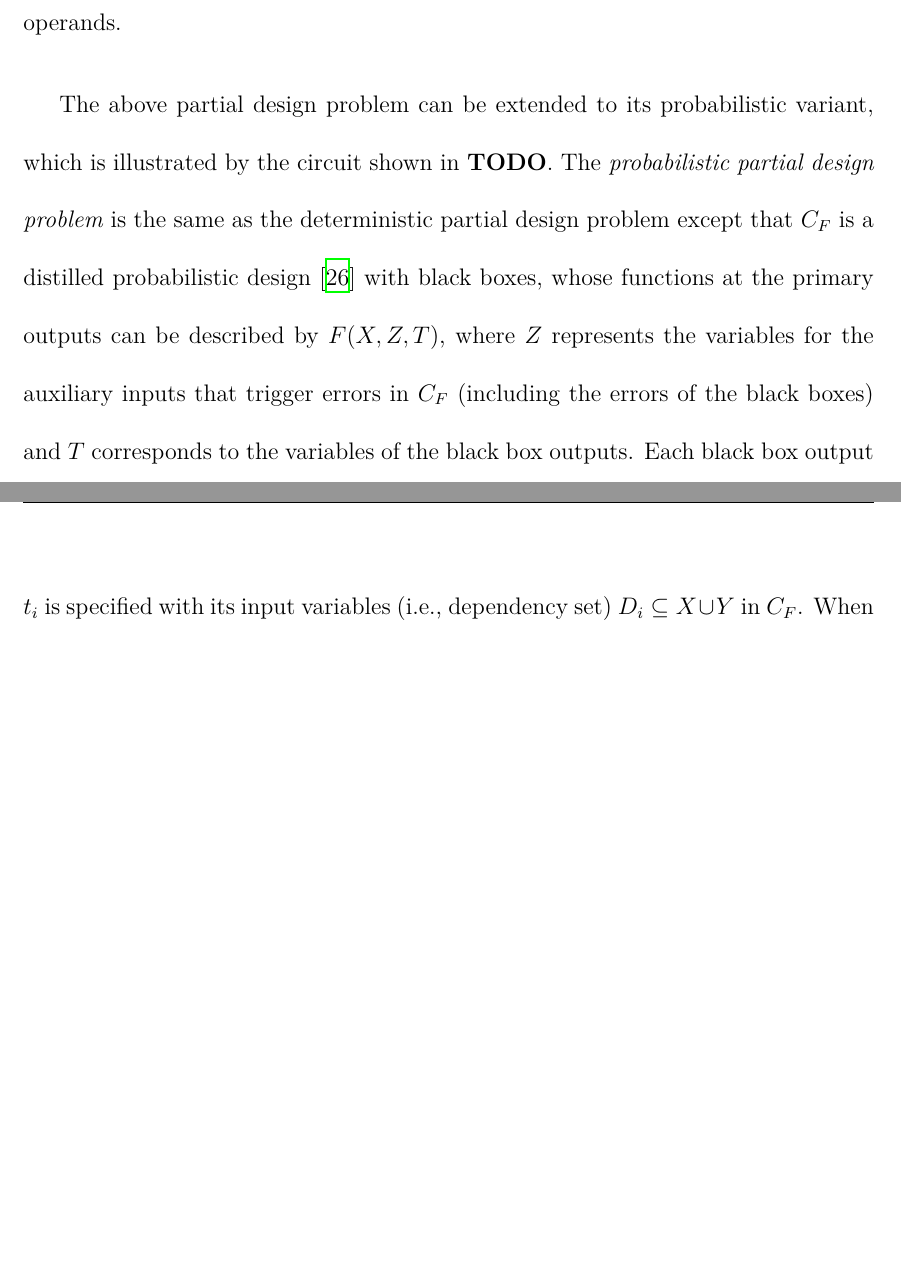
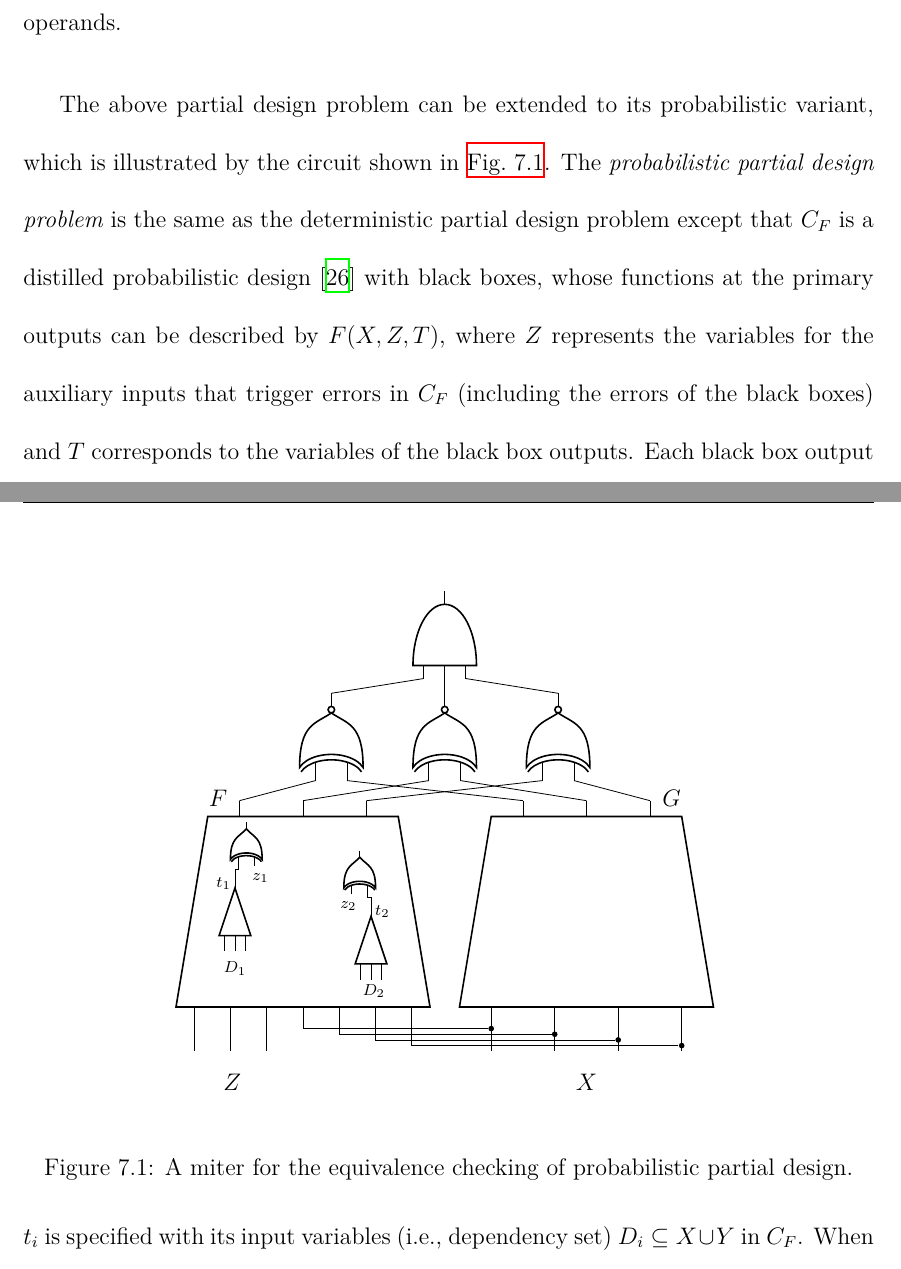
Before and after one commit to nianzelee/PhD-Dissertation, a LaTeX thesis (paper/main.tex, which reads paper/dependency-ssat/application.tex, paper/fig/dssat-prob-miter.tex, paper/preamble.tex): two parts of pages 63 and 64 of 86 before the commit and two parts of pages 63 and 64 of 87 after it, joined at a grey line, cut so that both start at the same text, the shorter picture padded with empty space. Compiled offline with XeLaTeX.

Commit message:
Plot the probabilistic miter with circuitikz package

```diff
--- a/paper/dependency-ssat/application.tex
+++ b/paper/dependency-ssat/application.tex
@@ -30,8 +30,15 @@ where $D$ consists of $(\dep{1},\ldots,\dep{|T|})$,
 $E$ corresponds to the defining functions of $Y$ in $C_F$,
 and the operator ``$\equiv$'' denotes element-wise equivalence between its two operands.
 
+\begin{figure}[t]
+    \centering
+    \input{fig/dssat-prob-miter.tex}
+    \caption{A miter for the equivalence checking of probabilistic partial design.}
+    \label{fig:dssat-prob-miter}
+\end{figure}
+
 The above partial design problem can be extended to its probabilistic variant,
-which is illustrated by the circuit shown in \textbf{TODO}.
+which is illustrated by the circuit shown in~\cref{fig:dssat-prob-miter}.
 The \textit{probabilistic partial design problem} is the same as the deterministic partial design problem except that
 $C_F$ is a distilled probabilistic design~\cite{LeeTC18ProbDesign} with black boxes,
 whose functions at the primary outputs can be described by $F(X,Z,T)$,
--- /dev/null
+++ b/paper/fig/dssat-prob-miter.tex
@@ -0,0 +1,52 @@
+\begin{circuitikz}
+    \tikzset{faulty/.style={muxdemux,muxdemux def={Lh=8,Rh=6,w=6,NL=7,NR=3,NB=0,NT=0},rotate=90}}
+    \tikzset{golden/.style={muxdemux,muxdemux def={Lh=8,Rh=6,w=6,NL=4,NR=3,NB=0,NT=0},rotate=90}}
+    \tikzset{black/.style={muxdemux,muxdemux def={Lh=1,Rh=0,w=1.5,NL=3,NR=1,NB=0,NT=0},rotate=90}}
+    %\draw[step=1cm,gray,very thin] (-6,-6) grid (6,6); % For finding coordinates
+    % Logic gates
+    \node[faulty] (F) at (-2.5,-2) {};
+    \node[golden] (G) at (2.5,-2) {};
+    \node[xnor port,rotate=90] (eq1) at (-2,1.7) {};
+    \node[xnor port,rotate=90] (eq2) at (0,1.7) {};
+    \node[xnor port,rotate=90] (eq3) at (2,1.7) {};
+    \node[and port,rotate=90,number inputs=3] (and) at (0,3.5) {};
+    \node[xor port,rotate=90,scale=0.5] (xor1) at (-3.5,-0.5) {};
+    \node[black] (box1) at (-3.7,-2) {};
+    \node[xor port,rotate=90,scale=0.5] (xor2) at (-1.5,-1) {};
+    \node[black] (box2) at (-1.3,-2.5) {};
+    % Wires
+    \draw (F.rpin 1) -- (eq1.in 1);
+    \draw (F.rpin 2) -- (eq2.in 1);
+    \draw (F.rpin 3) -- (eq3.in 1);
+    \draw (G.rpin 1) -- (eq1.in 2);
+    \draw (G.rpin 2) -- (eq2.in 2);
+    \draw (G.rpin 3) -- (eq3.in 2);
+    \draw (eq1.out) -- (and.in 1);
+    \draw (eq2.out) -- (and.in 2);
+    \draw (eq3.out) -- (and.in 3);
+    \draw (box1.rpin 1) -- ++(up:0.05cm) node{} -| (xor1.in 1);
+    \draw (box2.rpin 1) -- ++(up:0.05cm) node{} -| (xor2.in 2);
+    % Inputs
+    \draw (F.lpin 1) -- ++(down:0.5cm) node{};
+    \draw (F.lpin 2) -- ++(down:0.5cm) node{};
+    \draw (F.lpin 3) -- ++(down:0.5cm) node{};
+    \draw (G.lpin 1) -- ++(down:0.1cm) node[fill,circle,inner sep=1pt](c1){} -- ++(down:0.4cm){};
+    \draw (c1) -| (F.lpin 4);
+    \draw (G.lpin 2) -- ++(down:0.2cm) node[fill,circle,inner sep=1pt](c2){} -- ++(down:0.3cm){};
+    \draw (c2) -| (F.lpin 5);
+    \draw (G.lpin 3) -- ++(down:0.3cm) node[fill,circle,inner sep=1pt](c3){} -- ++(down:0.2cm){};
+    \draw (c3) -| (F.lpin 6);
+    \draw (G.lpin 4) -- ++(down:0.4cm) node[fill,circle,inner sep=1pt](c4){} -- ++(down:0.1cm){};
+    \draw (c4) -| (F.lpin 7);
+    % Labels
+    \node at (-4,0) {$F$};
+    \node at (4,0) {$G$};
+    \node at (2.5,-5) {$X$};
+    \node at (-3.75,-5) {$Z$};
+    \node[font=\scriptsize] at (-3.7,-3) {$D_1$};
+    \node[font=\scriptsize] at (-3.25,-1.4) {$z_1$};
+    \node[font=\scriptsize] at (-3.9,-1.5) {$t_1$};
+    \node[font=\scriptsize] at (-1.25,-3.4) {$D_2$};
+    \node[font=\scriptsize] at (-1.7,-1.9) {$z_2$};
+    \node[font=\scriptsize] at (-1.1,-2) {$t_2$};
+\end{circuitikz}
--- a/paper/preamble.tex
+++ b/paper/preamble.tex
@@ -10,6 +10,7 @@
 \usepackage{rotating}
 \usepackage{xspace}
 \usepackage{tikz-qtree}
+\usepackage{circuitikz}
 \usepackage{tcolorbox}
 \usepackage{hyperref}
 \usepackage[capitalise,nosort,nameinlink]{cleveref}
```
